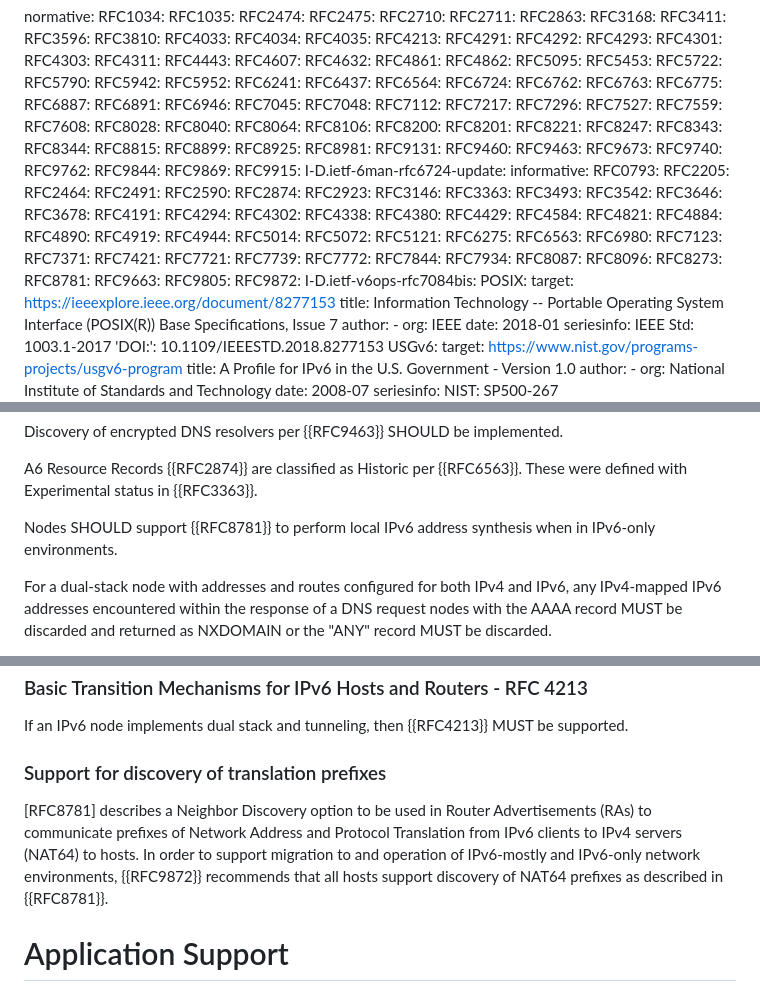
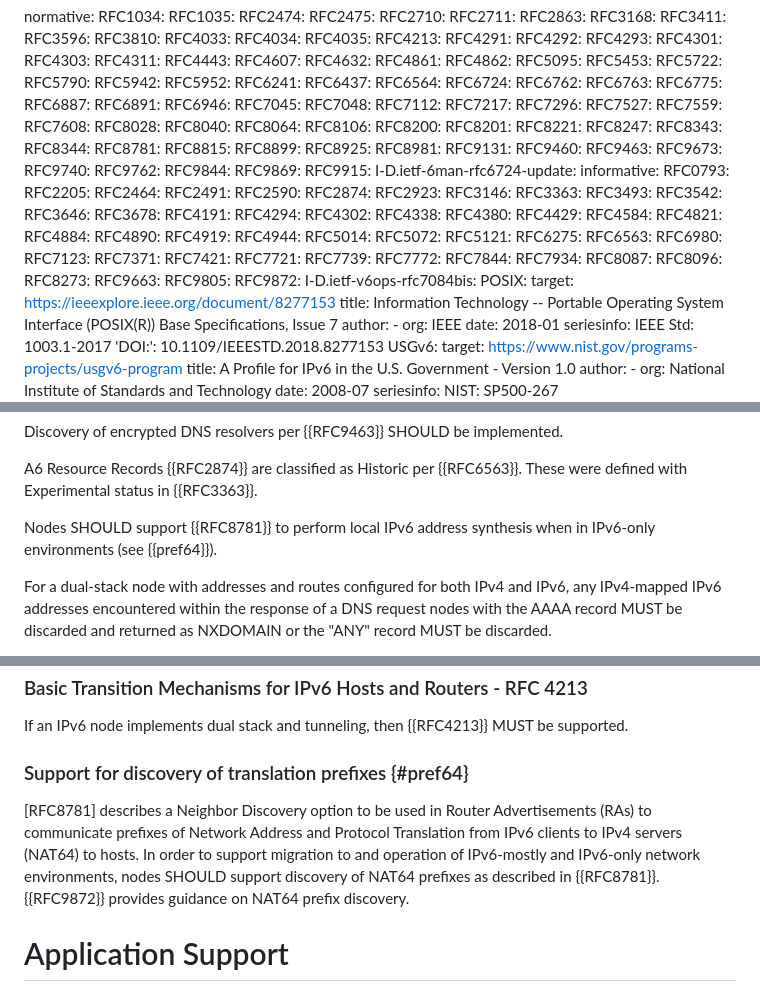
Before and after one commit to timchown/rfc8504-bis, a Markdown page: draft-ietf-6man-rfc8504-bis.md, 3 parts joined by grey strips. Drawn GitHub-style.

Commit message:
Updated 8781 to be be SHOULD everywhere. #48

```diff
--- a/draft-ietf-6man-rfc8504-bis.md
+++ b/draft-ietf-6man-rfc8504-bis.md
@@ -112,6 +112,7 @@ normative:
   RFC8247:
   RFC8343:
   RFC8344:
+  RFC8781:
   RFC8815:
   RFC8899:
   RFC8925:
@@ -169,7 +170,6 @@ informative:
   RFC8087:
   RFC8096:
   RFC8273:
-  RFC8781:
   RFC9663:
   RFC9805:
   RFC9872:
@@ -887,7 +887,7 @@ Discovery of encrypted DNS resolvers per {{RFC9463}} SHOULD be implemented.
 
 A6 Resource Records {{RFC2874}} are classified as Historic per {{RFC6563}}.  These were defined with Experimental status in {{RFC3363}}.
 
-Nodes SHOULD support {{RFC8781}} to perform local IPv6 address synthesis when in IPv6-only environments.
+Nodes SHOULD support {{RFC8781}} to perform local IPv6 address synthesis when in IPv6-only environments (see {{pref64}}).
 
 For a dual-stack node with addresses and routes configured for both IPv4 and IPv6,
 any IPv4-mapped IPv6 addresses encountered within the response of a DNS request nodes with the AAAA record MUST be discarded and returned as NXDOMAIN or the "ANY" record MUST be discarded.
@@ -1003,10 +1003,13 @@ IPv6 nodes MAY support IPv4.
 
 If an IPv6 node implements dual stack and tunneling, then {{RFC4213}} MUST be supported.
 
-### Support for discovery of translation prefixes
-
-[RFC8781] describes a Neighbor Discovery option to be used in Router Advertisements (RAs) to communicate prefixes of Network Address and Protocol Translation from IPv6 clients to IPv4 servers (NAT64) to hosts. In order to support migration to and operation of IPv6-mostly and IPv6-only network environments, {{RFC9872}} recommends that all hosts support discovery of NAT64 prefixes as described in {{RFC8781}}.
-
+### Support for discovery of translation prefixes {#pref64}
+
+[RFC8781] describes a Neighbor Discovery option to be used in Router Advertisements (RAs) to
+communicate prefixes of Network Address and Protocol Translation from IPv6 clients to IPv4 servers
+(NAT64) to hosts. In order to support migration to and operation of IPv6-mostly and IPv6-only network
+environments, nodes SHOULD support discovery of NAT64 prefixes as described in {{RFC8781}}.
+{{RFC9872}} provides guidance on NAT64 prefix discovery.
 
 # Application Support
 
```
